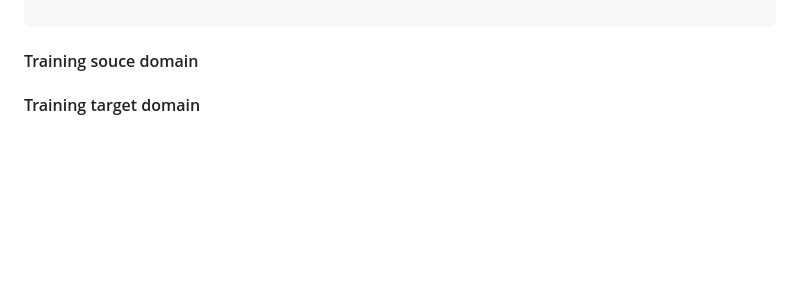
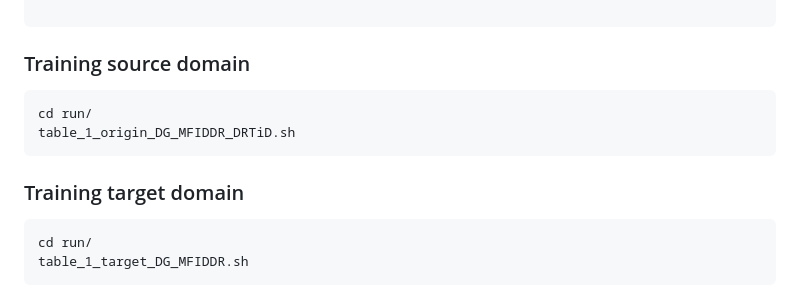
Before and after one commit to zgy600/RetiGen, a Markdown page: README.md, the part around the change printed below. Drawn GitHub-style; blank space fills up the shorter version.

Commit message:
update training instructions

````diff
--- a/README.md
+++ b/README.md
@@ -82,6 +82,13 @@ Your dataset should be organized as:
 
 ```
 
-#### Training souce domain
-
-#### Training target domain
+### Training source domain
+   ```
+cd run/
+table_1_origin_DG_MFIDDR_DRTiD.sh
+   ```
+### Training target domain
+   ```
+cd run/
+table_1_target_DG_MFIDDR.sh
+   ```
````
Also changed, not shown: other parts of README.md (+5 -5 lines).
